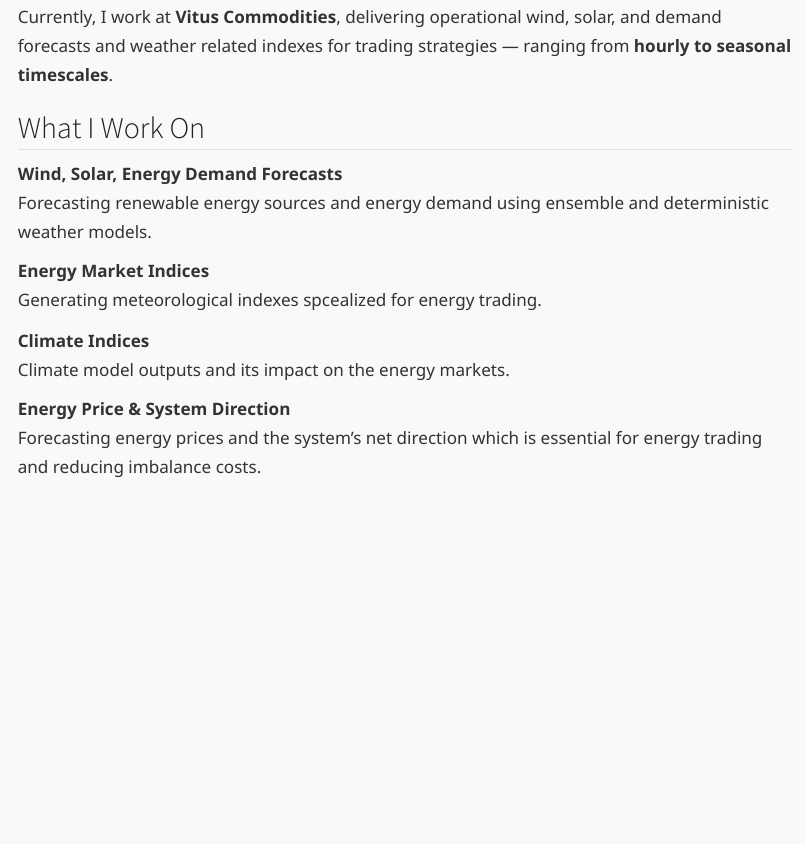
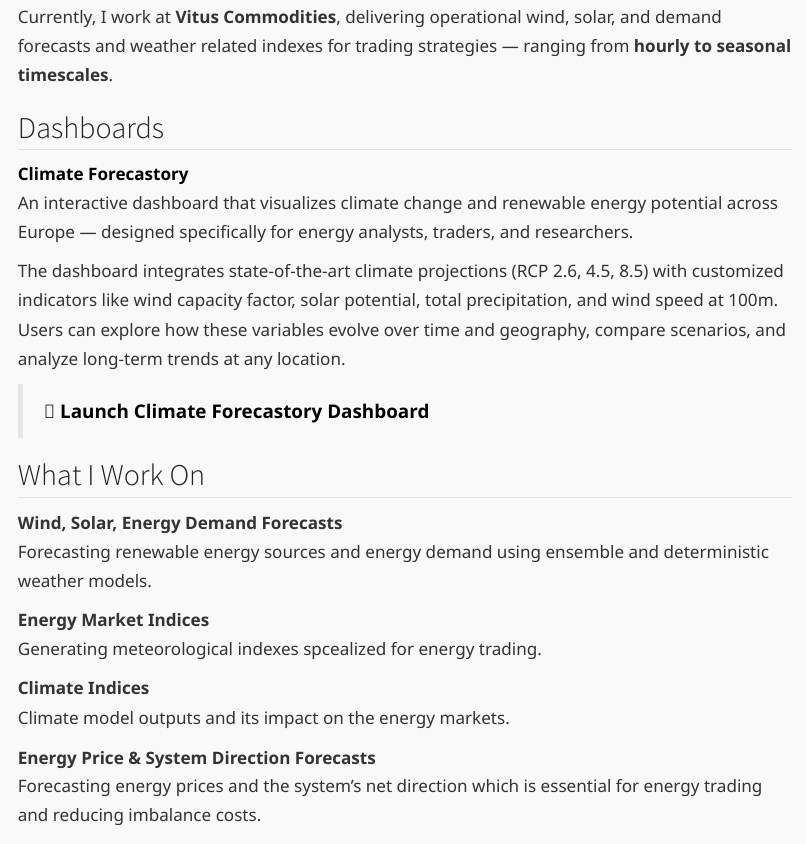
Before and after one commit to cemoze/cemoze.github.io, a Quarto document (index.qmd): the page in a window 1100 px wide, from 480 px down. Rendered offline with R 4.5, knitr and Pandoc in place of Quarto, with nearby package versions.

Commit message:
dashboard link was provided to the main page.

```diff
--- a/index.qmd
+++ b/index.qmd
@@ -27,6 +27,16 @@
 
 Currently, I work at **Vitus Commodities**, delivering operational wind, solar, and demand forecasts and weather related indexes for trading strategies — ranging from **hourly to seasonal timescales**.
 
+## Dashboards
+
+**[<span class="black-link">Climate Forecastory</span>](https://ozencem.com/climate-forecastory/)**
+An interactive dashboard that visualizes climate change and renewable energy potential across Europe — designed specifically for energy analysts, traders, and researchers.
+
+The dashboard integrates state-of-the-art climate projections (RCP 2.6, 4.5, 8.5) with customized indicators like wind capacity factor, solar potential, total precipitation, and wind speed at 100m. Users can explore how these variables evolve over time and geography, compare scenarios, and analyze long-term trends at any location.
+
+> 🔗 [<span class="black-link">Launch Climate Forecastory Dashboard</span>](https://ozencem.com/climate-forecastory/)
+
+
 ## What I Work On
 
 **Wind, Solar, Energy Demand Forecasts**
@@ -38,7 +48,7 @@
 **Climate Indices**
 Climate model outputs and its impact on the energy markets.
 
-**Energy Price & System Direction**
+**Energy Price & System Direction Forecasts**
 Forecasting energy prices and the system's net direction which is essential for energy trading and reducing imbalance costs.
 
 ## CV Highlights
--- a/styles.css
+++ b/styles.css
@@ -64,3 +64,13 @@
 .navbar-collapse .nav-link:hover {
   color: #cccccc !important; /* Optional: lighter hover color */
 }
+
+.black-link {
+  color: black !important;
+  text-decoration: none !important;
+  font-weight: bold !important;
+}
+
+.black-link:hover {
+  text-decoration: underline !important;
+}
```
Also changed, not shown: docs/search.json, 2 other files.
